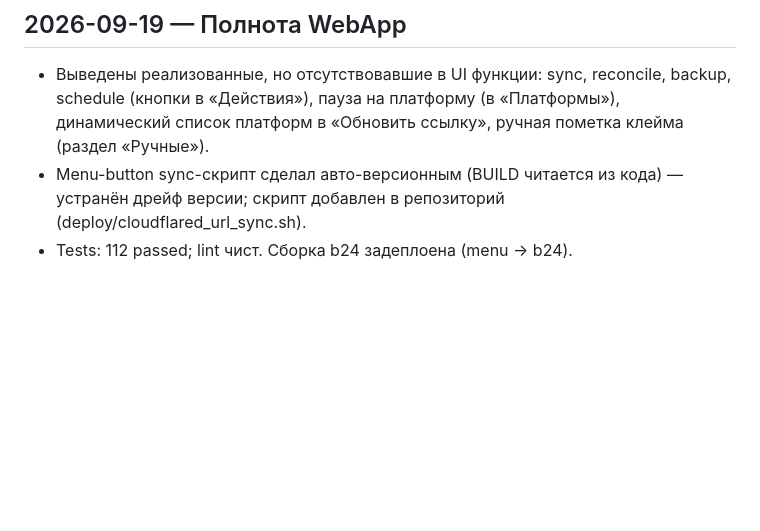
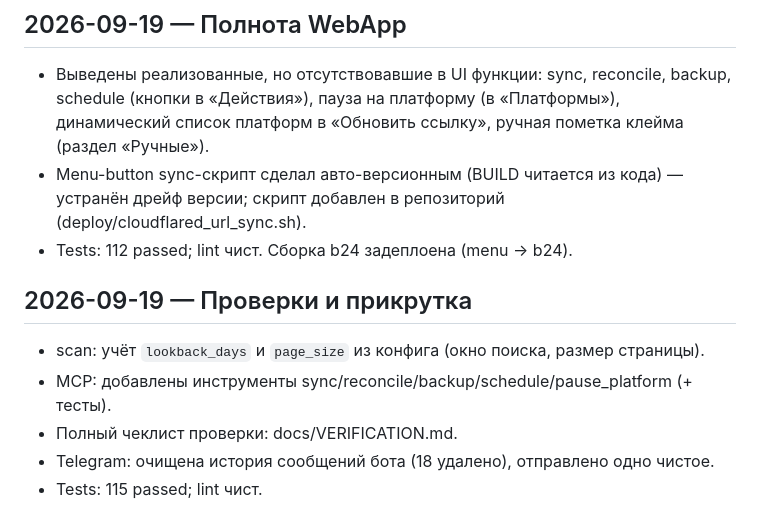
Before and after one commit to cryptoigor007/postiz-orchestrator, a Markdown page: docs/SESSION_LOG.md, the part around the change. Drawn GitHub-style; blank space fills up the shorter version.

Commit message:
docs: verification checklist; session log

```diff
--- a/docs/SESSION_LOG.md
+++ b/docs/SESSION_LOG.md
@@ -67,3 +67,10 @@
 - Menu-button sync-скрипт сделал авто-версионным (BUILD читается из кода) — устранён дрейф
   версии; скрипт добавлен в репозиторий (deploy/cloudflared_url_sync.sh).
 - Tests: 112 passed; lint чист. Сборка b24 задеплоена (menu → b24).
+
+## 2026-09-19 — Проверки и прикрутка
+- scan: учёт `lookback_days` и `page_size` из конфига (окно поиска, размер страницы).
+- MCP: добавлены инструменты sync/reconcile/backup/schedule/pause_platform (+ тесты).
+- Полный чеклист проверки: docs/VERIFICATION.md.
+- Telegram: очищена история сообщений бота (18 удалено), отправлено одно чистое.
+- Tests: 115 passed; lint чист.
```
Also changed, not shown: docs/VERIFICATION.md (added, +93 -0 lines).
